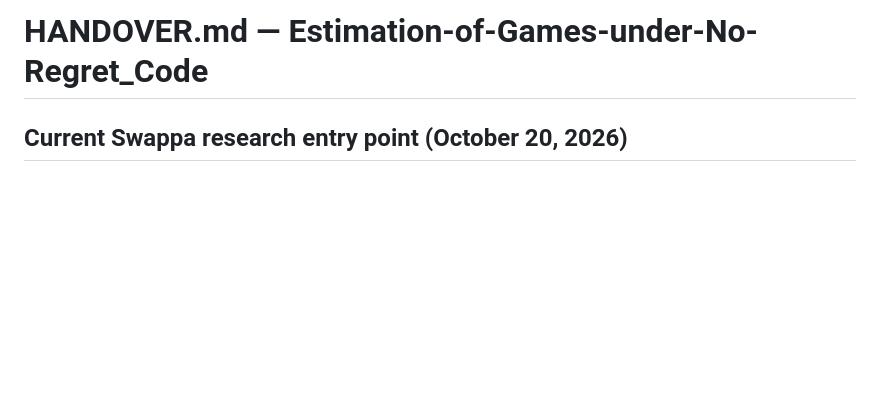
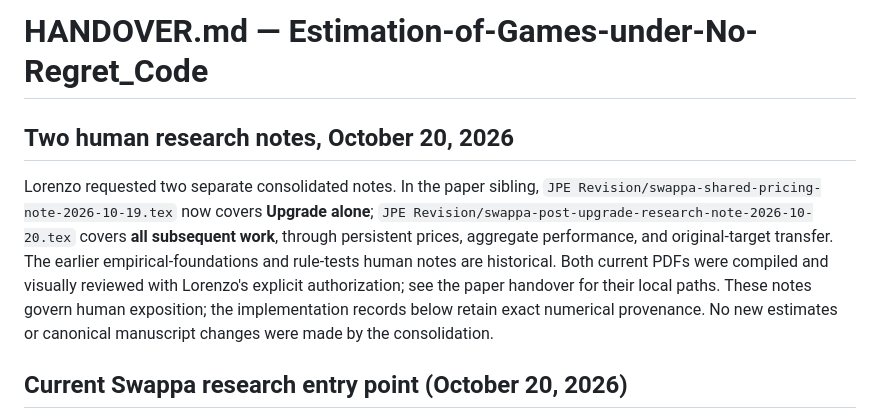
Before and after one commit to LorenzoMagnolfi/Estimation-of-Games-under-No-Regret_Code, a Markdown page: HANDOVER.md, the part around the change. GitHub-like rendering; blank space fills up the shorter version.

```diff
--- a/HANDOVER.md
+++ b/HANDOVER.md
@@ -1,4 +1,8 @@
 # HANDOVER.md — Estimation-of-Games-under-No-Regret_Code
+
+## Two human research notes, October 20, 2026
+
+Lorenzo requested two separate consolidated notes. In the paper sibling, `JPE Revision/swappa-shared-pricing-note-2026-10-19.tex` now covers **Upgrade alone**; `JPE Revision/swappa-post-upgrade-research-note-2026-10-20.tex` covers **all subsequent work**, through persistent prices, aggregate performance, and original-target transfer. The earlier empirical-foundations and rule-tests human notes are historical. Both current PDFs were compiled and visually reviewed with Lorenzo's explicit authorization; see the paper handover for their local paths. These notes govern human exposition; the implementation records below retain exact numerical provenance. No new estimates or canonical manuscript changes were made by the consolidation.
 
 ## Current Swappa research entry point (October 20, 2026)
 
```
Also changed, not shown: CLAUDE_HANDOVER.md (+4 -0 lines).
